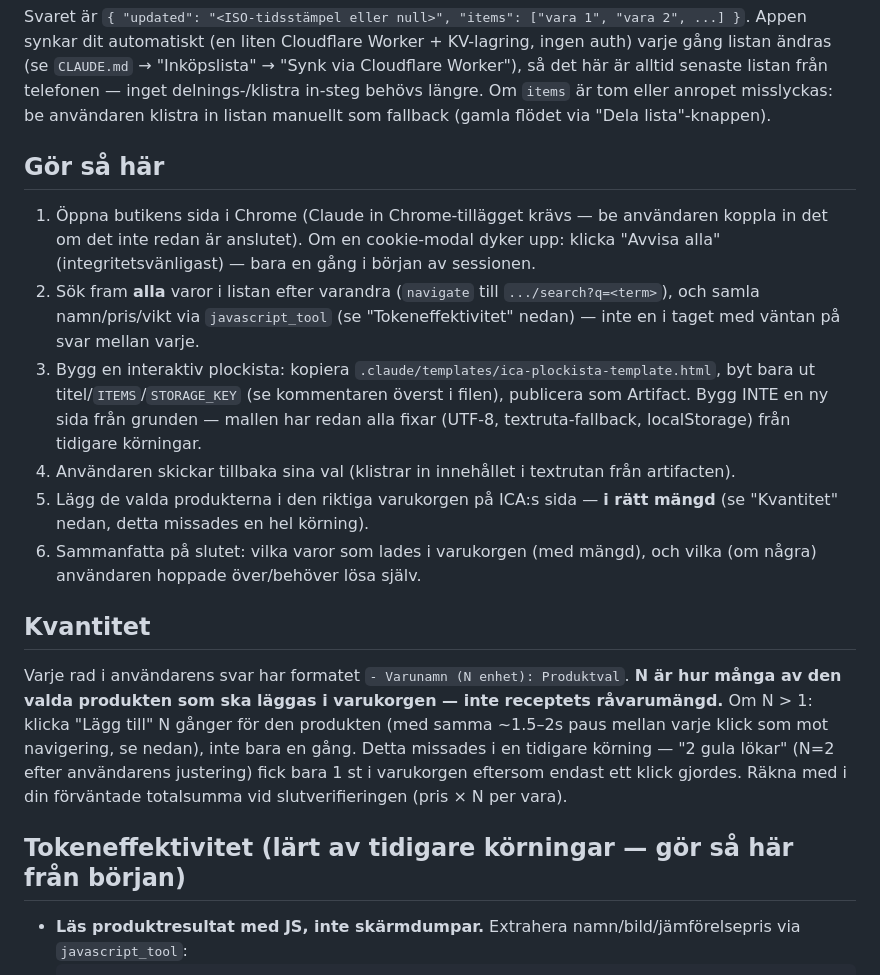
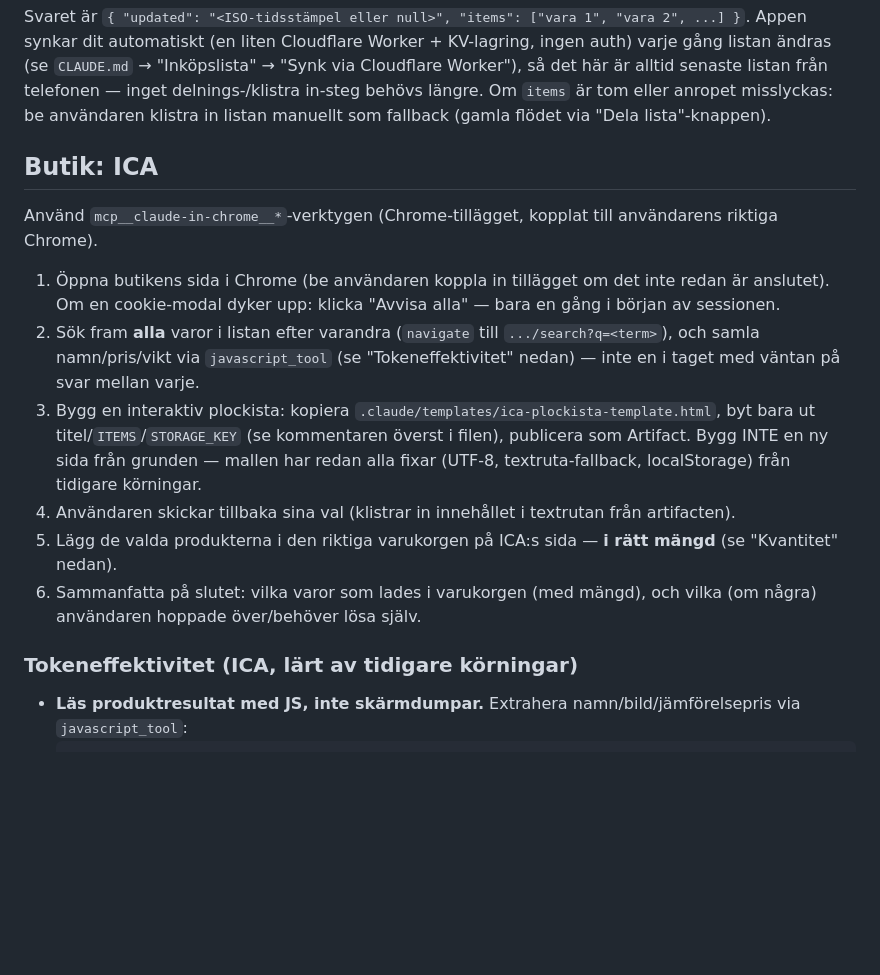
Before and after one commit to andersbehrens/receptapp, a Markdown page: .claude/commands/handla.md, the part around one of its changes. Rendered like a GitHub page; blank space fills up the shorter version.

````diff
--- a/.claude/commands/handla.md
+++ b/.claude/commands/handla.md
@@ -12,20 +16,18 @@ GET https://receptapp-list.andersbehrens.workers.dev
 
 Svaret är `{ "updated": "<ISO-tidsstämpel eller null>", "items": ["vara 1", "vara 2", ...] }`. Appen synkar dit automatiskt (en liten Cloudflare Worker + KV-lagring, ingen auth) varje gång listan ändras (se `CLAUDE.md` → "Inköpslista" → "Synk via Cloudflare Worker"), så det här är alltid senaste listan från telefonen — inget delnings-/klistra in-steg behövs längre. Om `items` är tom eller anropet misslyckas: be användaren klistra in listan manuellt som fallback (gamla flödet via "Dela lista"-knappen).
 
-## Gör så här
+## Butik: ICA
 
-1. Öppna butikens sida i Chrome (Claude in Chrome-tillägget krävs — be användaren koppla in det om det inte redan är anslutet). Om en cookie-modal dyker upp: klicka "Avvisa alla" (integritetsvänligast) — bara en gång i början av sessionen.
+Använd `mcp__claude-in-chrome__*`-verktygen (Chrome-tillägget, kopplat till användarens riktiga Chrome).
+
+1. Öppna butikens sida i Chrome (be användaren koppla in tillägget om det inte redan är anslutet). Om en cookie-modal dyker upp: klicka "Avvisa alla" — bara en gång i början av sessionen.
 2. Sök fram **alla** varor i listan efter varandra (`navigate` till `.../search?q=<term>`), och samla namn/pris/vikt via `javascript_tool` (se "Tokeneffektivitet" nedan) — inte en i taget med väntan på svar mellan varje.
 3. Bygg en interaktiv plockista: kopiera `.claude/templates/ica-plockista-template.html`, byt bara ut titel/`ITEMS`/`STORAGE_KEY` (se kommentaren överst i filen), publicera som Artifact. Bygg INTE en ny sida från grunden — mallen har redan alla fixar (UTF-8, textruta-fallback, localStorage) från tidigare körningar.
 4. Användaren skickar tillbaka sina val (klistrar in innehållet i textrutan från artifacten).
-5. Lägg de valda produkterna i den riktiga varukorgen på ICA:s sida — **i rätt mängd** (se "Kvantitet" nedan, detta missades en hel körning).
+5. Lägg de valda produkterna i den riktiga varukorgen på ICA:s sida — **i rätt mängd** (se "Kvantitet" nedan).
 6. Sammanfatta på slutet: vilka varor som lades i varukorgen (med mängd), och vilka (om några) användaren hoppade över/behöver lösa själv.
 
-## Kvantitet
-
-Varje rad i användarens svar har formatet `- Varunamn (N enhet): Produktval`. **N är hur många av den valda produkten som ska läggas i varukorgen — inte receptets råvarumängd.** Om N > 1: klicka "Lägg till" N gånger för den produkten (med samma ~1.5–2s paus mellan varje klick som mot navigering, se nedan), inte bara en gång. Detta missades i en tidigare körning — "2 gula lökar" (N=2 efter användarens justering) fick bara 1 st i varukorgen eftersom endast ett klick gjordes. Räkna med i din förväntade totalsumma vid slutverifieringen (pris × N per vara).
-
-## Tokeneffektivitet (lärt av tidigare körningar — gör så här från början)
+### Tokeneffektivitet (ICA, lärt av tidigare körningar)
 
 - **Läs produktresultat med JS, inte skärmdumpar.** Extrahera namn/bild/jämförelsepris via `javascript_tool`:
   ```js
````
Also changed, not shown: other parts of .claude/commands/handla.md (+50 -11 lines), CLAUDE.md (+2 -2 lines).
